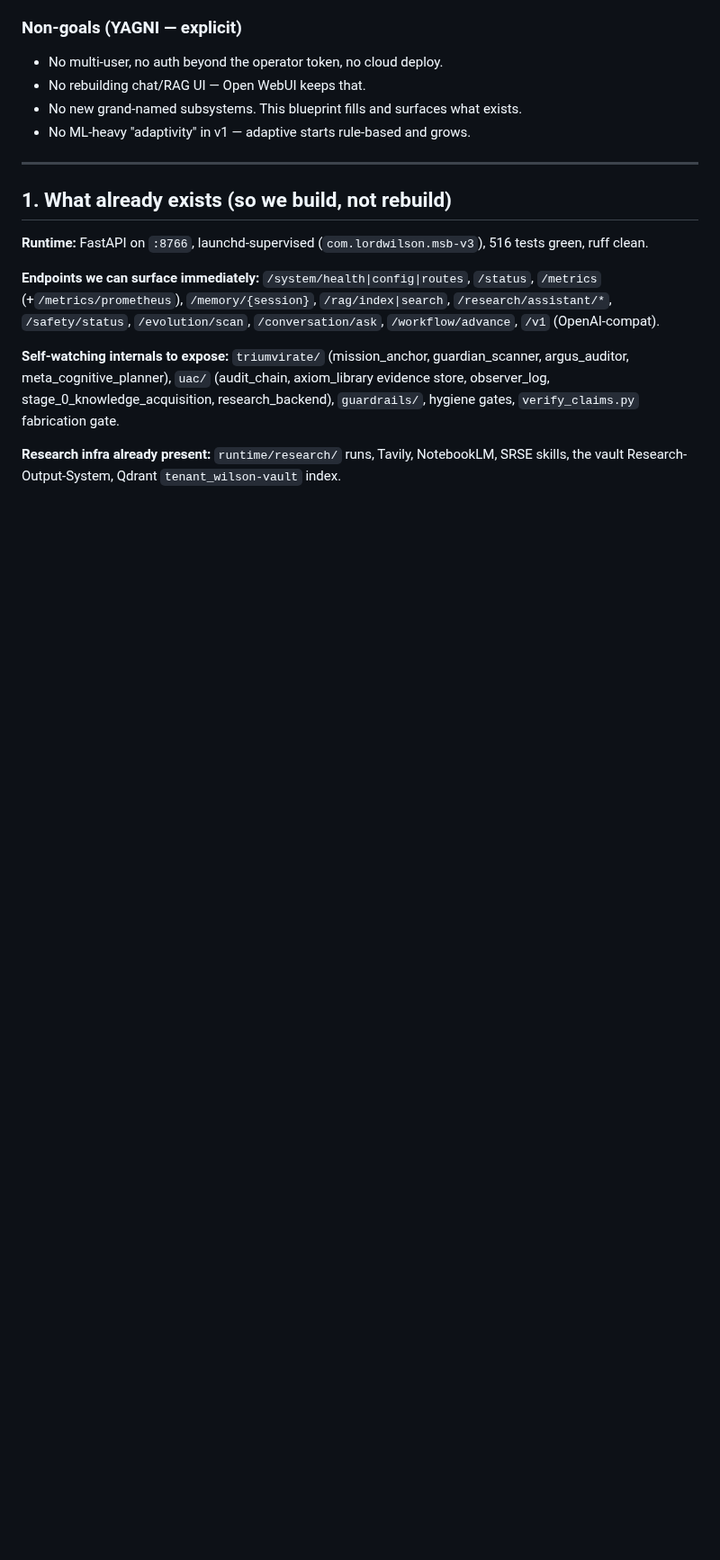
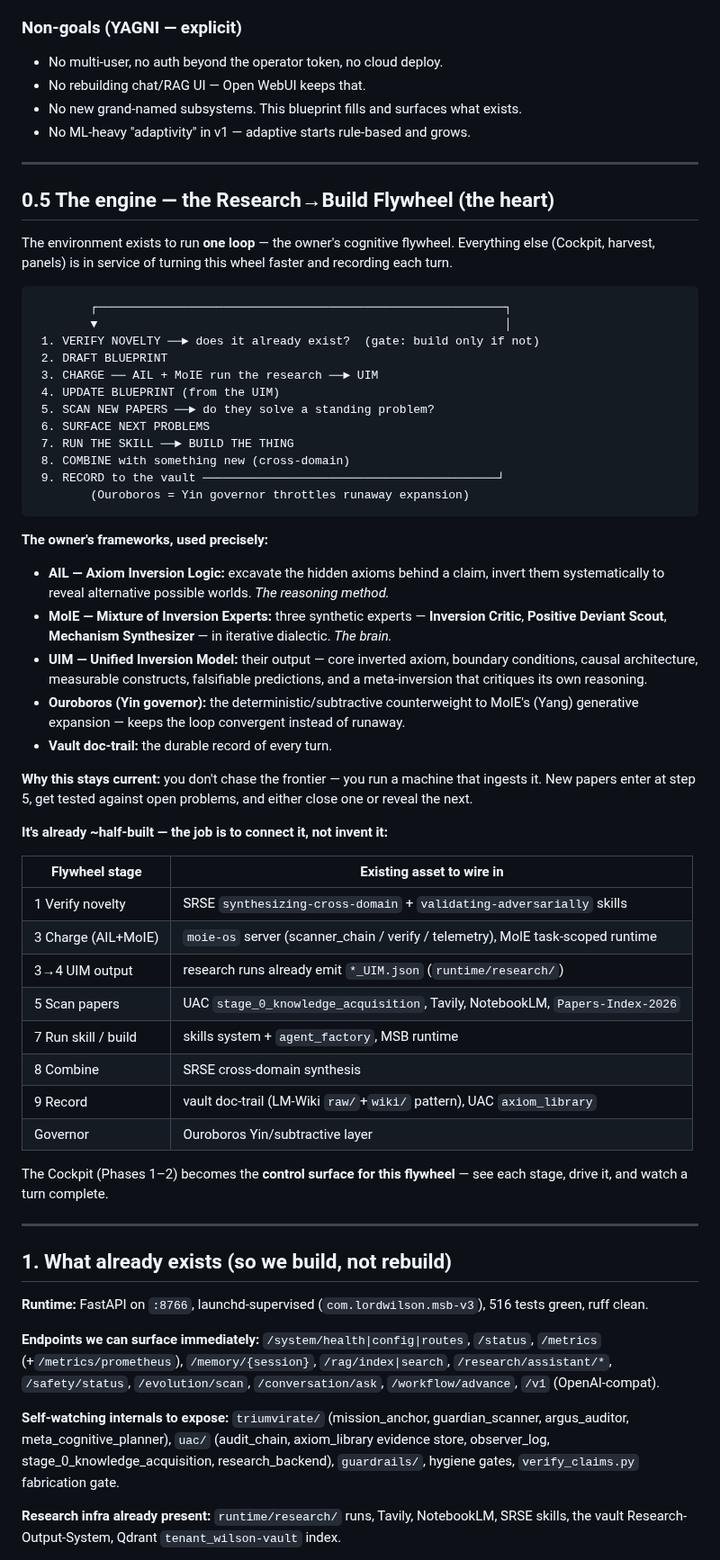
Before and after one commit to lordwilsonDev/msb-v3, a Markdown page: docs/blueprints/2026-08-11-adaptive-build-environment.md, the part around one of its changes. Shown at 90% size. Drawn GitHub-style; blank space fills up the shorter version.

Commit message:
docs(blueprint): add the Research→Build Flywheel as the core engine
Encodes the owner's cognitive loop as the heart of the environment:
verify novelty → draft → charge with AIL (Axiom Inversion Logic) + MoIE
(Mixture of Inversion Experts) → UIM → update blueprint → scan papers vs
open problems → surface next problems → run skill/build → combine
cross-domain → record to vault; Ouroboros Yin governor throttles runaway.
Maps each stage to an existing asset (moie-os, *_UIM.json, SRSE skills,
UAC stage_0, axiom_library) — ~half-built, job is to connect not invent.
Phase 2 reframed as "stand up the flywheel, one turn end-to-end."

Co-Authored-By: Claude Opus 4.8 <noreply@anthropic.com>

````diff
--- a/docs/blueprints/2026-08-11-adaptive-build-environment.md
+++ b/docs/blueprints/2026-08-11-adaptive-build-environment.md
@@ -30,6 +30,52 @@ So the environment has one job: **keep research, repos, code, and the running sy
 - No rebuilding chat/RAG UI — Open WebUI keeps that.
 - No new grand-named subsystems. This blueprint fills and surfaces what exists.
 - No ML-heavy "adaptivity" in v1 — adaptive starts rule-based and grows.
+
+---
+
+## 0.5 The engine — the Research→Build Flywheel (the heart)
+
+The environment exists to run **one loop** — the owner's cognitive flywheel. Everything else (Cockpit, harvest, panels) is in service of turning this wheel faster and recording each turn.
+
+```
+        ┌──────────────────────────────────────────────────────────┐
+        ▼                                                          │
+ 1. VERIFY NOVELTY ──► does it already exist?  (gate: build only if not)
+ 2. DRAFT BLUEPRINT
+ 3. CHARGE ── AIL + MoIE run the research ──► UIM
+ 4. UPDATE BLUEPRINT (from the UIM)
+ 5. SCAN NEW PAPERS ──► do they solve a standing problem?
+ 6. SURFACE NEXT PROBLEMS
+ 7. RUN THE SKILL ──► BUILD THE THING
+ 8. COMBINE with something new (cross-domain)
+ 9. RECORD to the vault ──────────────────────────────────────────┘
+        (Ouroboros = Yin governor throttles runaway expansion)
+```
+
+**The owner's frameworks, used precisely:**
+
+- **AIL — Axiom Inversion Logic:** excavate the hidden axioms behind a claim, invert them systematically to reveal alternative possible worlds. *The reasoning method.*
+- **MoIE — Mixture of Inversion Experts:** three synthetic experts — **Inversion Critic**, **Positive Deviant Scout**, **Mechanism Synthesizer** — in iterative dialectic. *The brain.*
+- **UIM — Unified Inversion Model:** their output — core inverted axiom, boundary conditions, causal architecture, measurable constructs, falsifiable predictions, and a meta-inversion that critiques its own reasoning.
+- **Ouroboros (Yin governor):** the deterministic/subtractive counterweight to MoIE's (Yang) generative expansion — keeps the loop convergent instead of runaway.
+- **Vault doc-trail:** the durable record of every turn.
+
+**Why this stays current:** you don't chase the frontier — you run a machine that ingests it. New papers enter at step 5, get tested against open problems, and either close one or reveal the next.
+
+**It's already ~half-built — the job is to connect it, not invent it:**
+
+| Flywheel stage | Existing asset to wire in |
+|---|---|
+| 1 Verify novelty | SRSE `synthesizing-cross-domain` + `validating-adversarially` skills |
+| 3 Charge (AIL+MoIE) | `moie-os` server (scanner_chain / verify / telemetry), MoIE task-scoped runtime |
+| 3→4 UIM output | research runs already emit `*_UIM.json` (`runtime/research/`) |
+| 5 Scan papers | UAC `stage_0_knowledge_acquisition`, Tavily, NotebookLM, `Papers-Index-2026` |
+| 7 Run skill / build | skills system + `agent_factory`, MSB runtime |
+| 8 Combine | SRSE cross-domain synthesis |
+| 9 Record | vault doc-trail (LM-Wiki `raw/`+`wiki/` pattern), UAC `axiom_library` |
+| Governor | Ouroboros Yin/subtractive layer |
+
+The Cockpit (Phases 1–2) becomes the **control surface for this flywheel** — see each stage, drive it, and watch a turn complete.
 
 ---
 
````
Also changed, not shown: other parts of docs/blueprints/2026-08-11-adaptive-build-environment.md (+3 -3 lines).
